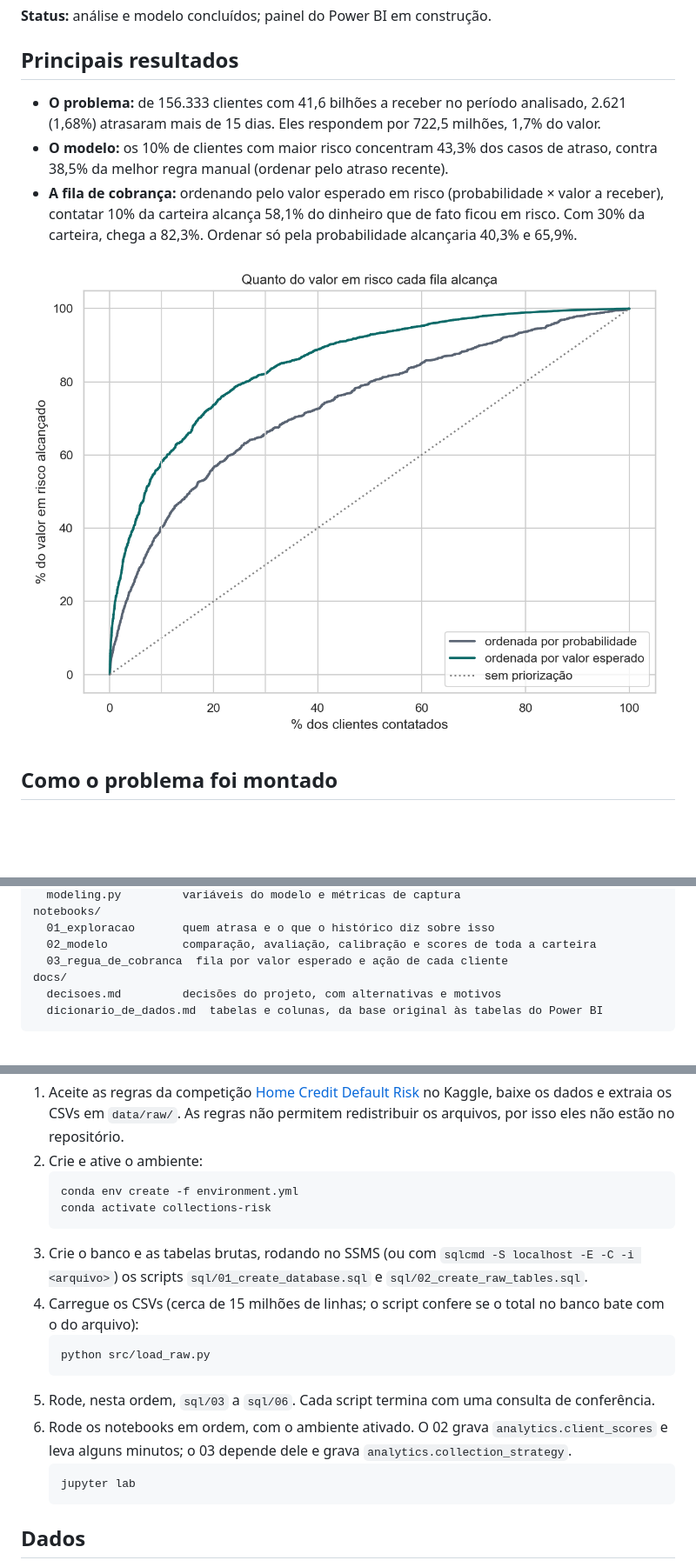
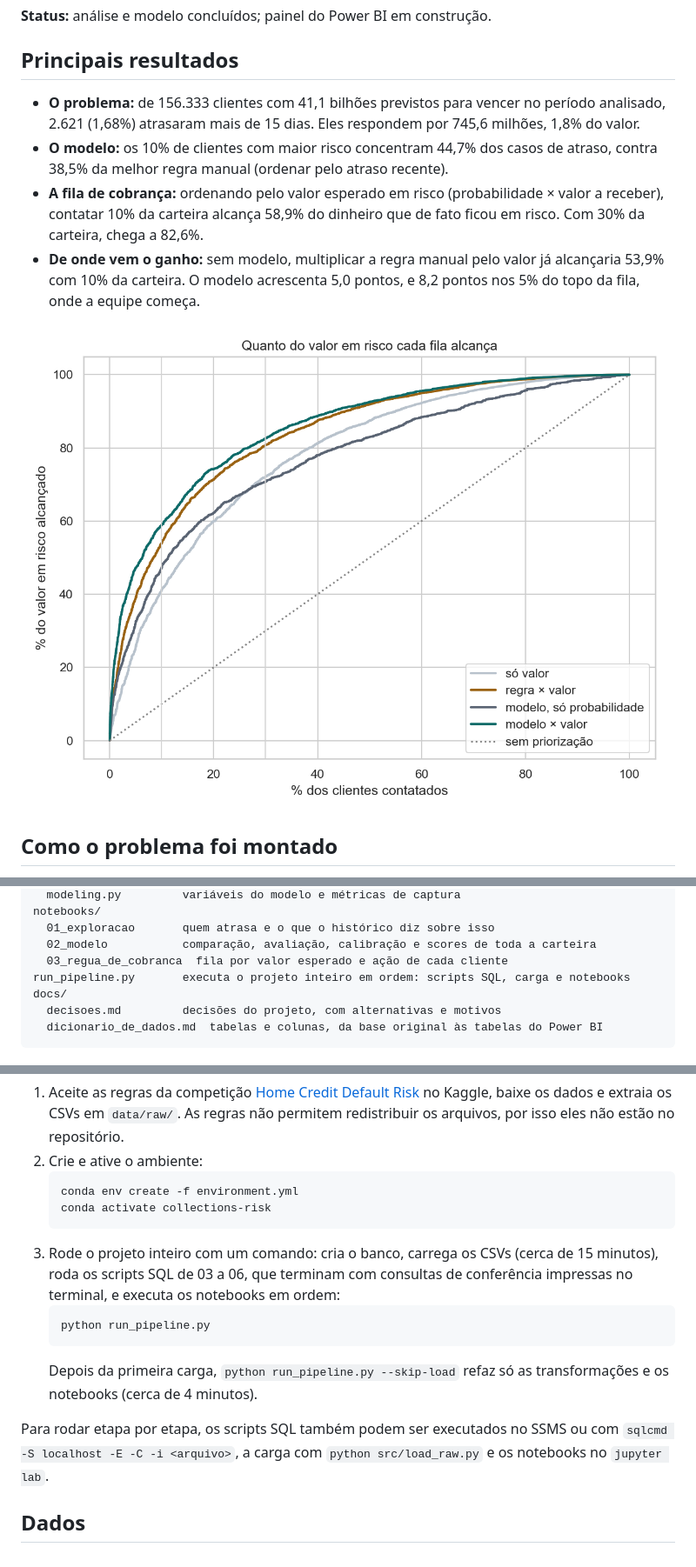
Before and after one commit to felipecarv91/collections-risk-prioritization, a Markdown page: README.md, 3 parts joined by grey strips. Shown at 87% size. Rendered like a GitHub page; pictures changed too: docs/figures/03_fila_por_valor.png; blank space fills up the shorter version.

Commit message:
Adiciona variáveis de carteira no corte, valor previsto e execução em um comando

````diff
--- a/README.md
+++ b/README.md
@@ -8,9 +8,10 @@ O projeto responde a essas duas perguntas com SQL Server, Python e Power BI, usa
 
 ## Principais resultados
 
-- **O problema:** de 156.333 clientes com 41,6 bilhões a receber no período analisado, 2.621 (1,68%) atrasaram mais de 15 dias. Eles respondem por 722,5 milhões, 1,7% do valor.
-- **O modelo:** os 10% de clientes com maior risco concentram 43,3% dos casos de atraso, contra 38,5% da melhor regra manual (ordenar pelo atraso recente).
-- **A fila de cobrança:** ordenando pelo valor esperado em risco (probabilidade × valor a receber), contatar 10% da carteira alcança 58,1% do dinheiro que de fato ficou em risco. Com 30% da carteira, chega a 82,3%. Ordenar só pela probabilidade alcançaria 40,3% e 65,9%.
+- **O problema:** de 156.333 clientes com 41,1 bilhões previstos para vencer no período analisado, 2.621 (1,68%) atrasaram mais de 15 dias. Eles respondem por 745,6 milhões, 1,8% do valor.
+- **O modelo:** os 10% de clientes com maior risco concentram 44,7% dos casos de atraso, contra 38,5% da melhor regra manual (ordenar pelo atraso recente).
+- **A fila de cobrança:** ordenando pelo valor esperado em risco (probabilidade × valor a receber), contatar 10% da carteira alcança 58,9% do dinheiro que de fato ficou em risco. Com 30% da carteira, chega a 82,6%.
+- **De onde vem o ganho:** sem modelo, multiplicar a regra manual pelo valor já alcançaria 53,9% com 10% da carteira. O modelo acrescenta 5,0 pontos, e 8,2 pontos nos 5% do topo da fila, onde a equipe começa.
 
 ![Valor em risco alcançado por cada fila](docs/figures/03_fila_por_valor.png)
 
@@ -81,6 +98,7 @@ notebooks/
   01_exploracao       quem atrasa e o que o histórico diz sobre isso
   02_modelo           comparação, avaliação, calibração e scores de toda a carteira
   03_regua_de_cobranca  fila por valor esperado e ação de cada cliente
+run_pipeline.py       executa o projeto inteiro em ordem: scripts SQL, carga e notebooks
 docs/
   decisoes.md         decisões do projeto, com alternativas e motivos
   dicionario_de_dados.md  tabelas e colunas, da base original às tabelas do Power BI
@@ -96,16 +114,13 @@ docs/
    conda env create -f environment.yml
    conda activate collections-risk
    ```
-3. Crie o banco e as tabelas brutas, rodando no SSMS (ou com `sqlcmd -S localhost -E -C -i <arquivo>`) os scripts `sql/01_create_database.sql` e `sql/02_create_raw_tables.sql`.
-4. Carregue os CSVs (cerca de 15 milhões de linhas; o script confere se o total no banco bate com o do arquivo):
+3. Rode o projeto inteiro com um comando: cria o banco, carrega os CSVs (cerca de 15 minutos), roda os scripts SQL de 03 a 06, que terminam com consultas de conferência impressas no terminal, e executa os notebooks em ordem:
    ```bash
-   python src/load_raw.py
+   python run_pipeline.py
    ```
-5. Rode, nesta ordem, `sql/03` a `sql/06`. Cada script termina com uma consulta de conferência.
-6. Rode os notebooks em ordem, com o ambiente ativado. O 02 grava `analytics.client_scores` e leva alguns minutos; o 03 depende dele e grava `analytics.collection_strategy`.
-   ```bash
-   jupyter lab
-   ```
+   Depois da primeira carga, `python run_pipeline.py --skip-load` refaz só as transformações e os notebooks (cerca de 4 minutos).
+
+Para rodar etapa por etapa, os scripts SQL também podem ser executados no SSMS ou com `sqlcmd -S localhost -E -C -i <arquivo>`, a carga com `python src/load_raw.py` e os notebooks no `jupyter lab`.
 
 ## Dados
 
````
Also changed, not shown: other parts of README.md (+31 -15 lines), docs/decisoes.md (+14 -4 lines), docs/dicionario_de_dados.md (+9 -2 lines), docs/figures/02_curva_de_ganho.png, docs/figures/02_importancia_variaveis.png, docs/figures/03_regua_de_cobranca.png, 6 other files.
